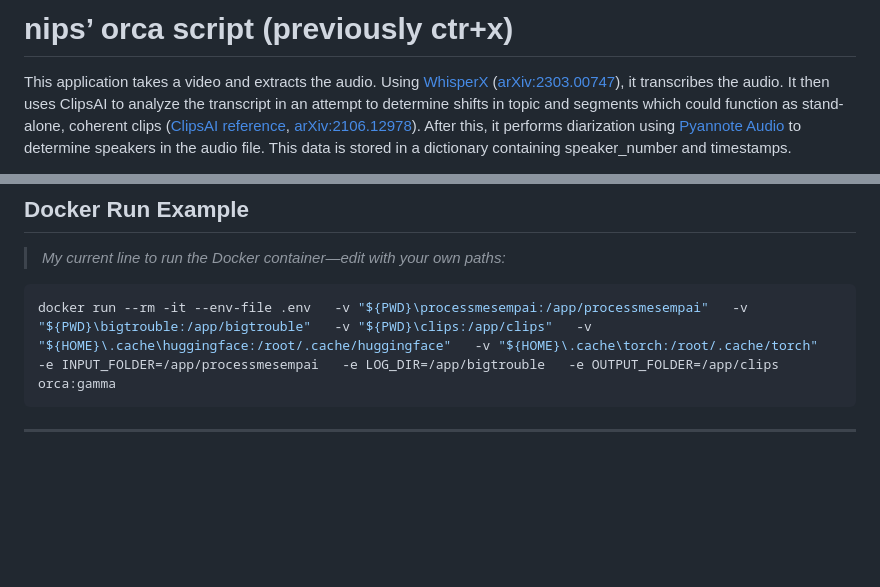
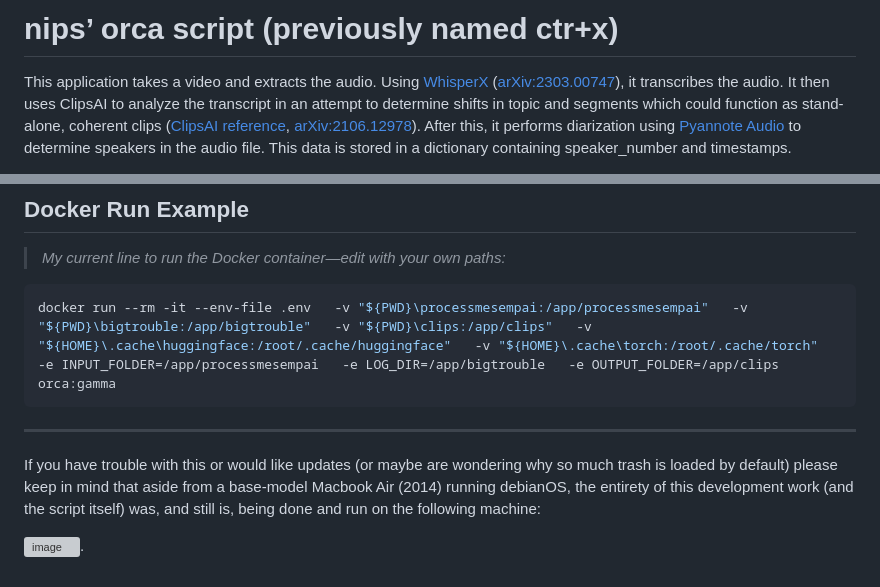
Before and after one commit to austinwmille/orca, a Markdown page: README.md, 2 parts joined by grey strips. Drawn GitHub-style; blank space fills up the shorter version; grey boxes are pictures that could not be loaded.

````diff
--- a/README.md
+++ b/README.md
@@ -1,4 +1,4 @@
-# nips’ orca script (previously ctr+x)
+# nips’ orca script (previously named ctr+x)
 
 This application takes a video and extracts the audio. Using [WhisperX](https://github.com/m-bain/whisperX) ([arXiv:2303.00747](https://arxiv.org/abs/2303.00747)), it transcribes the audio. It then uses ClipsAI to analyze the transcript in an attempt to determine shifts in topic and segments which could function as stand-alone, coherent clips ([ClipsAI reference](https://www.clipsai.com/references/clip), [arXiv:2106.12978](https://arxiv.org/abs/2106.12978)). After this, it performs diarization using [Pyannote Audio](https://github.com/pyannote/pyannote-audio) to determine speakers in the audio file. This data is stored in a dictionary containing speaker_number and timestamps.
 
@@ -78,3 +76,7 @@ docker run --rm -it --env-file .env   -v "${PWD}\processmesempai:/app/processmes
 ```
 
 ---
+
+If you have trouble with this or would like updates (or maybe are wondering why so much trash is loaded by default) please keep in mind that aside from a base-model Macbook Air (2014) running debianOS, the entirety of this development work (and the script itself) was, and still is, being done and run on the following machine:
+
+![image](https://github.com/user-attachments/assets/7c3bd146-dce0-44f7-981d-3f4b5e5b0b99).
````
Also changed, not shown: other parts of README.md (+0 -2 lines).
